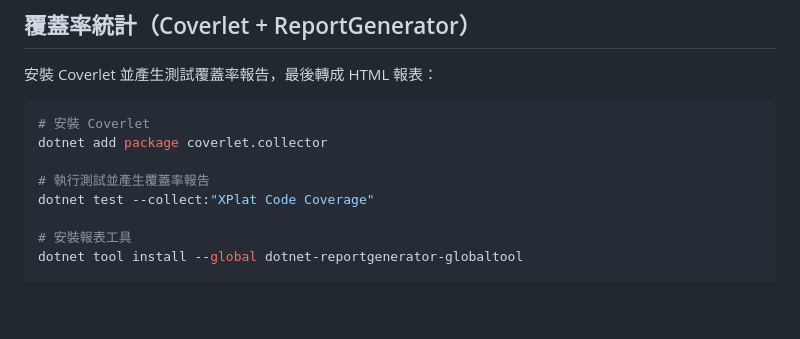
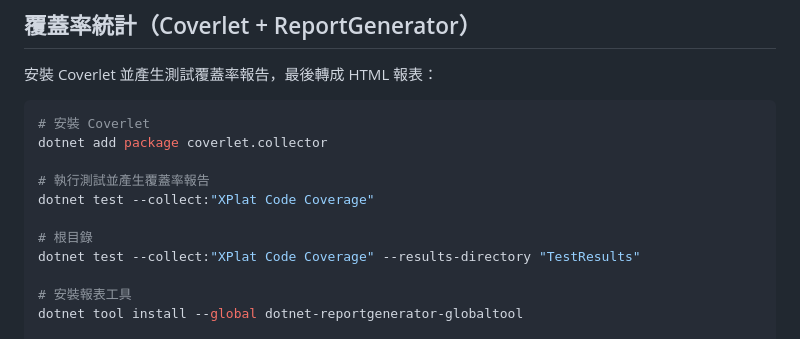
Before and after one commit to HSUHAOBM/dotnet_cicd_demo, a Markdown page: README.md, the part around the change. Drawn GitHub-style; blank space fills up the shorter version.

Commit message:
fix(docs): 更新測試覆蓋率報告指令

```diff
--- a/README.md
+++ b/README.md
@@ -43,6 +43,9 @@ dotnet add package coverlet.collector
 
 # 執行測試並產生覆蓋率報告
 dotnet test --collect:"XPlat Code Coverage"
+
+# 根目錄
+dotnet test --collect:"XPlat Code Coverage" --results-directory "TestResults"
 
 # 安裝報表工具
 dotnet tool install --global dotnet-reportgenerator-globaltool
```
